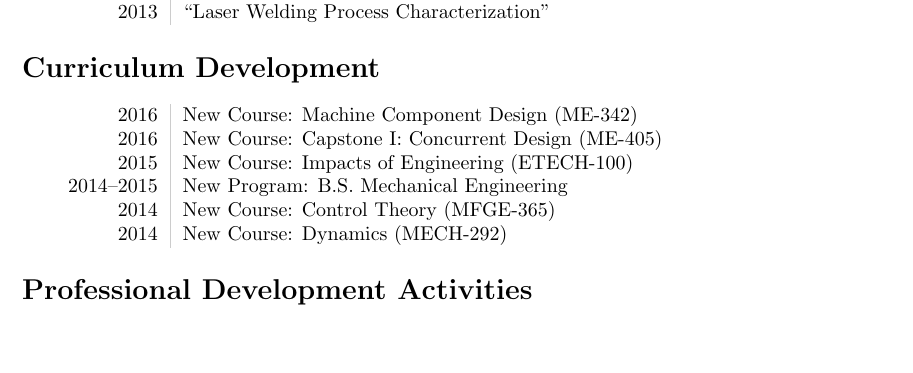
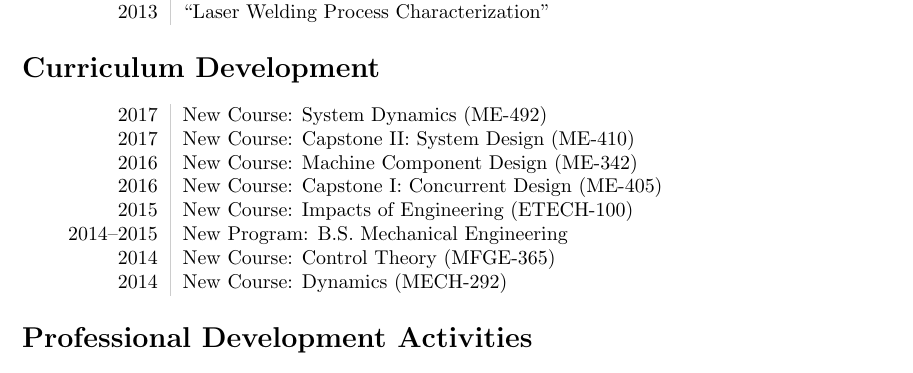
Before and after one commit to devinberg/CV, a LaTeX CV (Berg-CV.tex, which reads curriculum.tex): part of page 8 of 9, cut so that both start at the same text, the shorter picture padded with empty space. Compiled offline with pdfLaTeX.

Commit message:
new courses this semester
ME-410 and ME-492

```diff
--- a/curriculum.tex
+++ b/curriculum.tex
@@ -1,5 +1,7 @@
 \section*{Curriculum Development}
 \begin{tabular}{L!{\VRule}R}
+2017&New Course: System Dynamics (ME-492)\\
+2017&New Course: Capstone II: System Design (ME-410)\\
 2016&New Course: Machine Component Design (ME-342)\\
 2016&New Course: Capstone I: Concurrent Design (ME-405)\\
 2015&New Course: Impacts of Engineering (ETECH-100)\\
```
